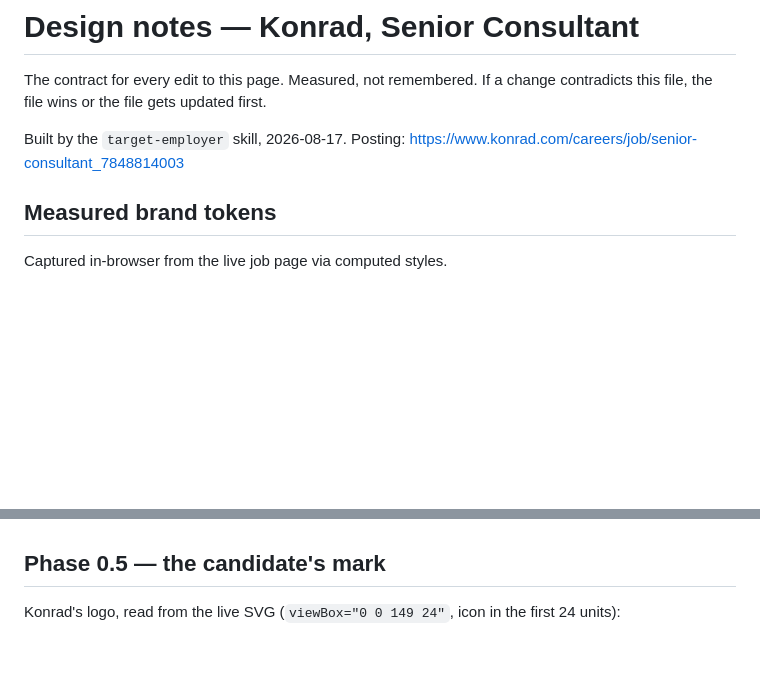
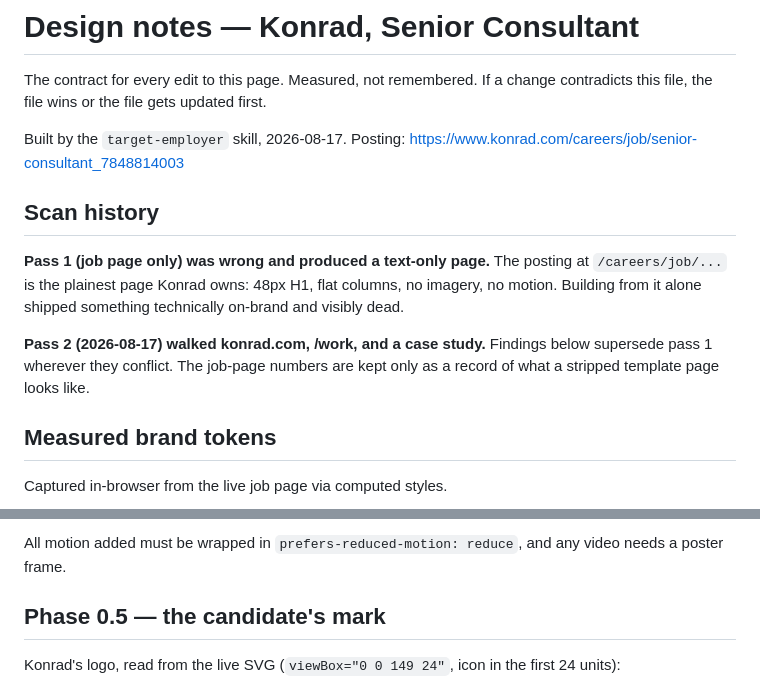
Before and after one commit to thejoseplatero/konrad, a Markdown page: design-notes.md, 2 parts joined by grey strips. Rendered like a GitHub page; blank space fills up the shorter version.

```diff
--- a/design-notes.md
+++ b/design-notes.md
@@ -5,6 +5,17 @@ contradicts this file, the file wins or the file gets updated first.
 
 Built by the `target-employer` skill, 2026-08-17.
 Posting: https://www.konrad.com/careers/job/senior-consultant_7848814003
+
+## Scan history
+
+**Pass 1 (job page only) was wrong and produced a text-only page.** The posting at
+`/careers/job/...` is the plainest page Konrad owns: 48px H1, flat columns, no
+imagery, no motion. Building from it alone shipped something technically on-brand
+and visibly dead.
+
+**Pass 2 (2026-08-17) walked konrad.com, /work, and a case study.** Findings below
+supersede pass 1 wherever they conflict. The job-page numbers are kept only as a
+record of what a stripped template page looks like.
 
 ## Measured brand tokens
 
@@ -38,3 +116,5 @@ and restraint. Resist every instinct to add emphasis.
+All motion added must be wrapped in `prefers-reduced-motion: reduce`, and any
+video needs a poster frame.
 
 ## Phase 0.5 — the candidate's mark
 
```
Also changed, not shown: other parts of design-notes.md (+70 -3 lines).
